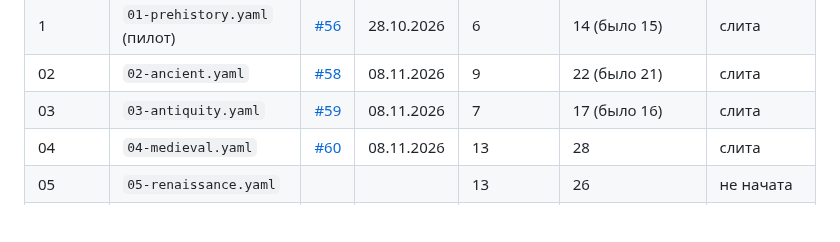
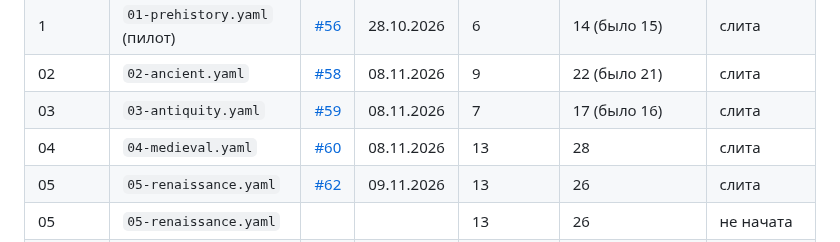
Before and after one commit to amchercashin/aesthetics-atlas, a Markdown page: docs/card-review-2026.md, the part around one of its changes. Rendered like a GitHub page; blank space fills up the shorter version.

```diff
--- a/docs/card-review-2026.md
+++ b/docs/card-review-2026.md
@@ -13,6 +13,7 @@
 | 02 | `02-ancient.yaml` | [#58](https://github.com/amchercashin/aesthetics-atlas/pull/58) | 08.11.2026 | 9 | 22 (было 21) | слита |
 | 03 | `03-antiquity.yaml` | [#59](https://github.com/amchercashin/aesthetics-atlas/pull/59) | 08.11.2026 | 7 | 17 (было 16) | слита |
 | 04 | `04-medieval.yaml` | [#60](https://github.com/amchercashin/aesthetics-atlas/pull/60) | 08.11.2026 | 13 | 28 | слита |
+| 05 | `05-renaissance.yaml` | [#62](https://github.com/amchercashin/aesthetics-atlas/pull/62) | 09.11.2026 | 13 | 26 | слита |
 | 05 | `05-renaissance.yaml` | | | 13 | 26 | не начата |
 | 06a | `06-xix.yaml`: neoclassicism … peredvizhniki | | | 8 | 16 | не начата |
 | 06b | `06-xix.yaml`: historicism … impressionism | | | 7 | 14 | не начата |
```
Also changed, not shown: other parts of docs/card-review-2026.md (+1 -1 lines).
